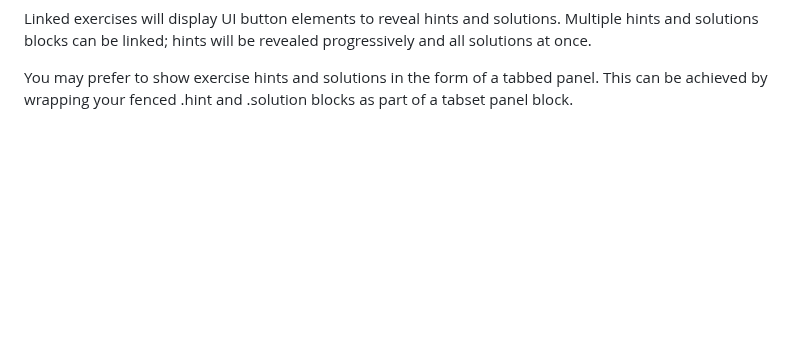
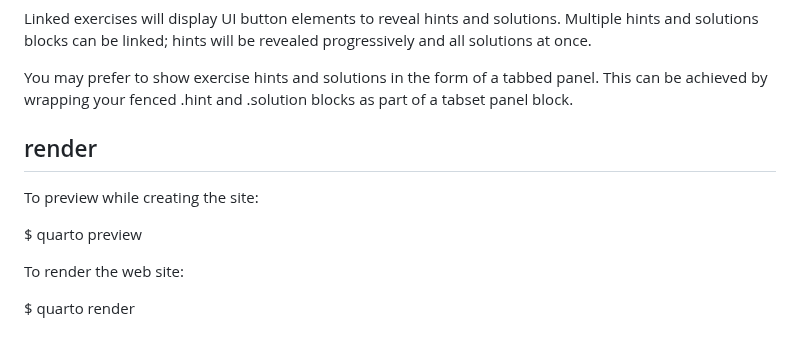
Before and after one commit to JoseBlanca/intro_programing_python, a Markdown page: doc/howto_quarto.md, the part around the change. GitHub-like rendering; blank space fills up the shorter version.

Commit message:
add render instructions for quarto

```diff
--- a/doc/howto_quarto.md
+++ b/doc/howto_quarto.md
@@ -129,3 +129,13 @@ Add hints and solutions to your exercise in the form of fenced blocks. The block
 Linked exercises will display UI button elements to reveal hints and solutions. Multiple hints and solutions blocks can be linked; hints will be revealed progressively and all solutions at once.
 
 You may prefer to show exercise hints and solutions in the form of a tabbed panel. This can be achieved by wrapping your fenced .hint and .solution blocks as part of a tabset panel block.
+
+## render
+
+To preview while creating the site:
+
+$ quarto preview
+
+To render the web site:
+
+$ quarto render
```
